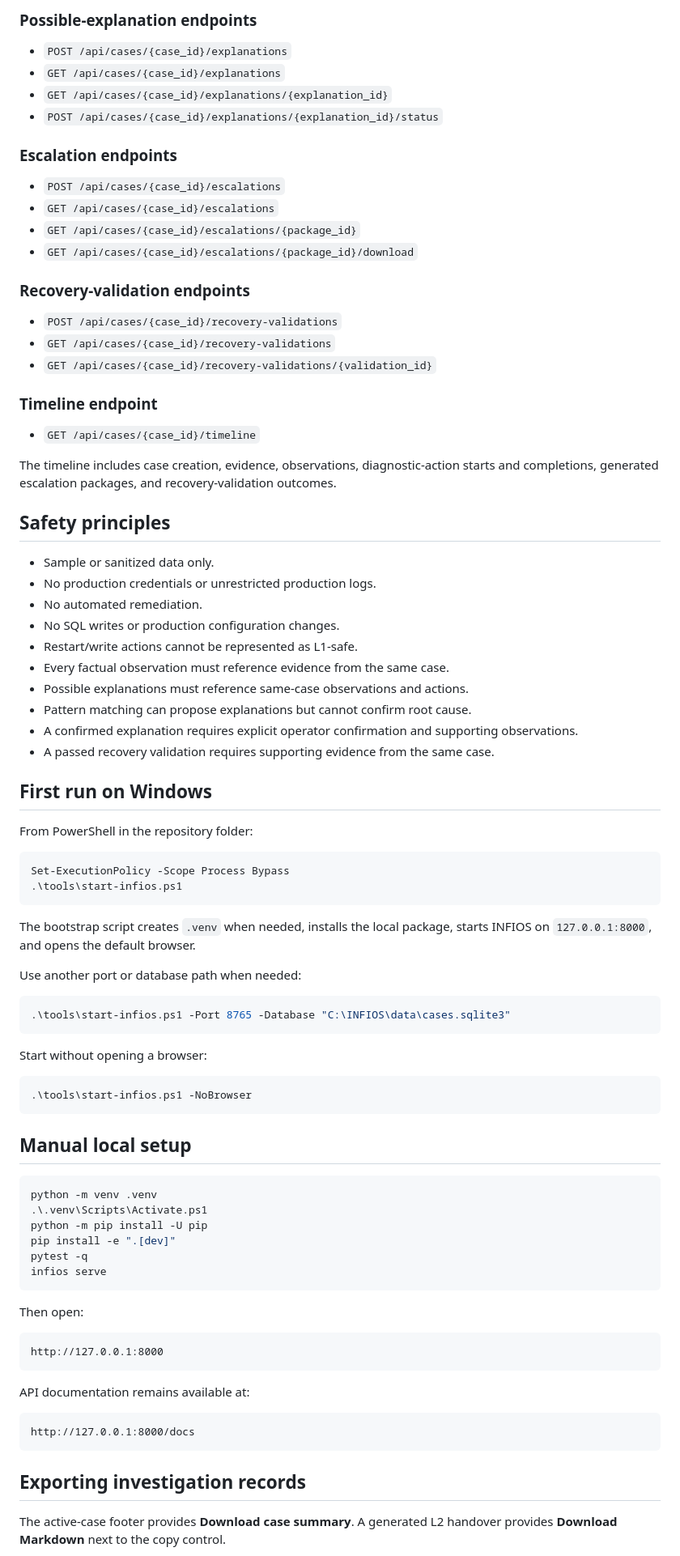
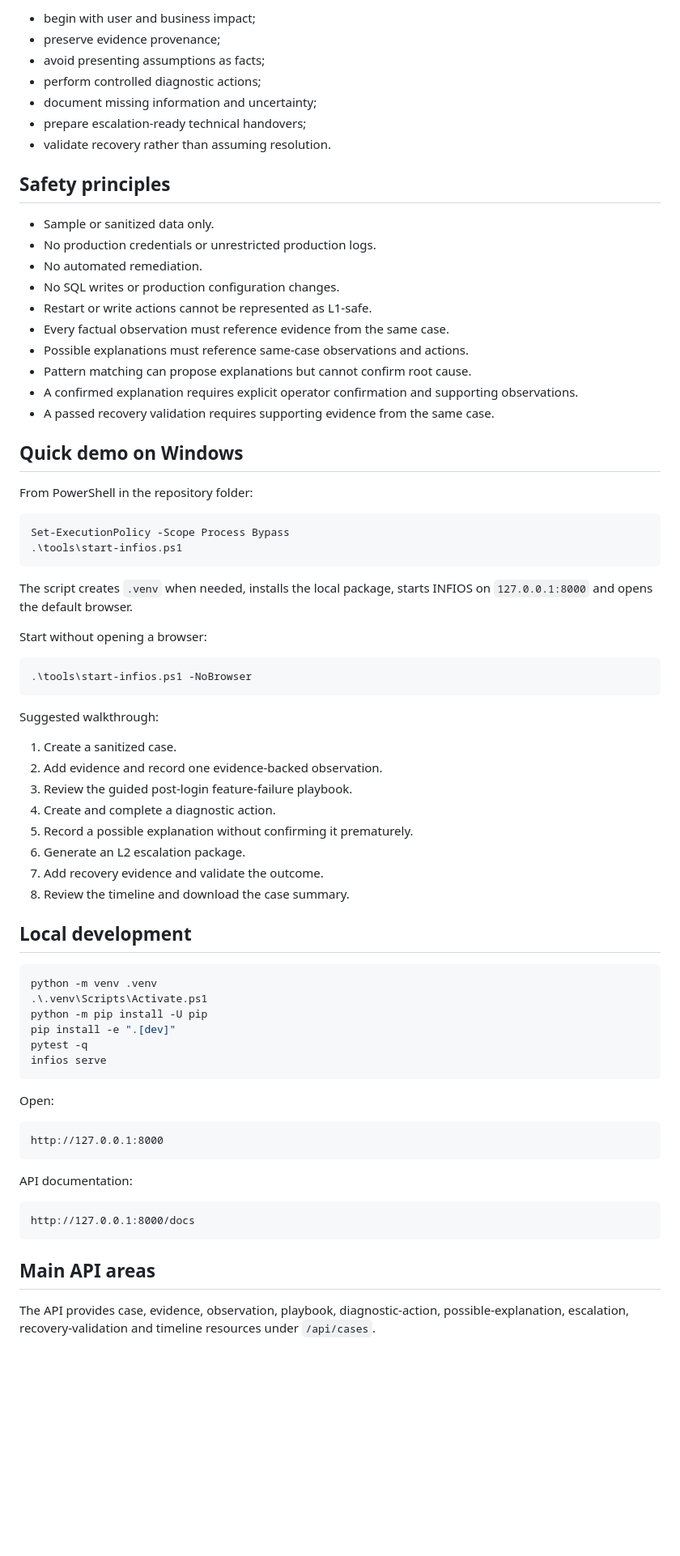
Before and after one commit to RafaelAlbaWebify/infios-app-support-workbench, a Markdown page: README.md, the part around one of its changes. Shown at 81% size. Drawn GitHub-style; blank space fills up the shorter version.

````diff
--- a/README.md
+++ b/README.md
@@ -66,28 +56,10 @@ Create case
-### Possible-explanation endpoints
-
-- `POST /api/cases/{case_id}/explanations`
-- `GET /api/cases/{case_id}/explanations`
-- `GET /api/cases/{case_id}/explanations/{explanation_id}`
-- `POST /api/cases/{case_id}/explanations/{explanation_id}/status`
-
-### Escalation endpoints
-
-- `POST /api/cases/{case_id}/escalations`
-- `GET /api/cases/{case_id}/escalations`
-- `GET /api/cases/{case_id}/escalations/{package_id}`
-- `GET /api/cases/{case_id}/escalations/{package_id}/download`
-
-### Recovery-validation endpoints
-
-- `POST /api/cases/{case_id}/recovery-validations`
-- `GET /api/cases/{case_id}/recovery-validations`
-- `GET /api/cases/{case_id}/recovery-validations/{validation_id}`
-
-### Timeline endpoint
-
-- `GET /api/cases/{case_id}/timeline`
-
-The timeline includes case creation, evidence, observations, diagnostic-action starts and completions, generated escalation packages, and recovery-validation outcomes.
+- begin with user and business impact;
+- preserve evidence provenance;
+- avoid presenting assumptions as facts;
+- perform controlled diagnostic actions;
+- document missing information and uncertainty;
+- prepare escalation-ready technical handovers;
+- validate recovery rather than assuming resolution.
 
 ## Safety principles
 
@@ -95,14 +67,14 @@ The timeline includes case creation, evidence, observations, diagnostic-action s
 - No production credentials or unrestricted production logs.
 - No automated remediation.
 - No SQL writes or production configuration changes.
-- Restart/write actions cannot be represented as L1-safe.
+- Restart or write actions cannot be represented as L1-safe.
 - Every factual observation must reference evidence from the same case.
 - Possible explanations must reference same-case observations and actions.
 - Pattern matching can propose explanations but cannot confirm root cause.
 - A confirmed explanation requires explicit operator confirmation and supporting observations.
 - A passed recovery validation requires supporting evidence from the same case.
 
-## First run on Windows
+## Quick demo on Windows
 
 From PowerShell in the repository folder:
 
@@ -111,13 +83,7 @@ Set-ExecutionPolicy -Scope Process Bypass
 .\tools\start-infios.ps1
 ```
 
-The bootstrap script creates `.venv` when needed, installs the local package, starts INFIOS on `127.0.0.1:8000`, and opens the default browser.
-
-Use another port or database path when needed:
-
-```powershell
-.\tools\start-infios.ps1 -Port 8765 -Database "C:\INFIOS\data\cases.sqlite3"
-```
+The script creates `.venv` when needed, installs the local package, starts INFIOS on `127.0.0.1:8000` and opens the default browser.
 
 Start without opening a browser:
 
@@ -125,7 +91,18 @@ Start without opening a browser:
 .\tools\start-infios.ps1 -NoBrowser
 ```
 
-## Manual local setup
+Suggested walkthrough:
+
+1. Create a sanitized case.
+2. Add evidence and record one evidence-backed observation.
+3. Review the guided post-login feature-failure playbook.
+4. Create and complete a diagnostic action.
+5. Record a possible explanation without confirming it prematurely.
+6. Generate an L2 escalation package.
+7. Add recovery evidence and validate the outcome.
+8. Review the timeline and download the case summary.
+
+## Local development
 
 ```powershell
 python -m venv .venv
@@ -136,19 +113,19 @@ pytest -q
 infios serve
 ```
 
-Then open:
+Open:
 
 ```text
 http://127.0.0.1:8000
 ```
 
-API documentation remains available at:
+API documentation:
 
 ```text
 http://127.0.0.1:8000/docs
 ```
 
-## Exporting investigation records
+## Main API areas
 
-The active-case footer provides **Download case summary**. A generated L2 handover provides **Download Markdown** next to the copy control.
+The API provides case, evidence, observation, playbook, diagnostic-action, possible-explanation, escalation, recovery-validation and timeline resources under `/api/cases`.
 
````
Also changed, not shown: other parts of README.md (+62 -90 lines).
